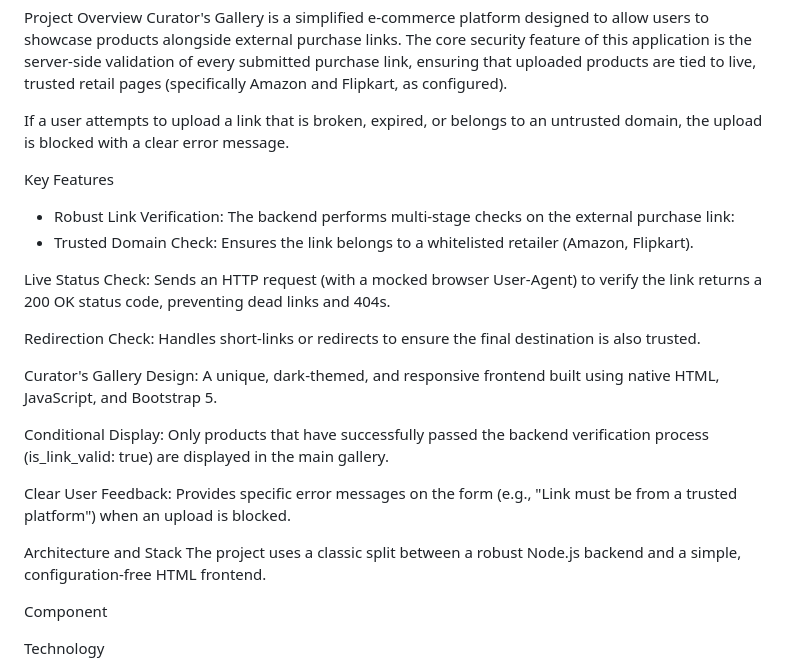
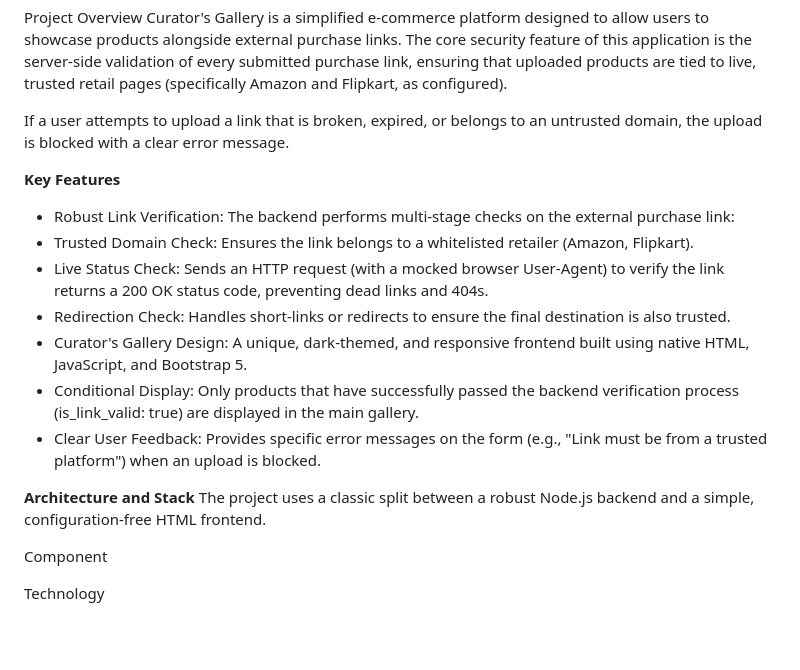
Before and after one commit to adithyaathreya2264/ecommerce-platform, a Markdown page: README.md, the part around the change. GitHub-like rendering; blank space fills up the shorter version.

Commit message:
Enhance Key Features section in README
Updated the Key Features section for clarity and formatting.

```diff
--- a/README.md
+++ b/README.md
@@ -4,21 +4,16 @@ Curator's Gallery is a simplified e-commerce platform designed to allow users to
 
 If a user attempts to upload a link that is broken, expired, or belongs to an untrusted domain, the upload is blocked with a clear error message.
 
-Key Features
+**Key Features**
 - Robust Link Verification: The backend performs multi-stage checks on the external purchase link:
 - Trusted Domain Check: Ensures the link belongs to a whitelisted retailer (Amazon, Flipkart).
+- Live Status Check: Sends an HTTP request (with a mocked browser User-Agent) to verify the link returns a 200 OK status code, preventing dead links and 404s.
+- Redirection Check: Handles short-links or redirects to ensure the final destination is also trusted.
+- Curator's Gallery Design: A unique, dark-themed, and responsive frontend built using native HTML, JavaScript, and Bootstrap 5.
+- Conditional Display: Only products that have successfully passed the backend verification process (is_link_valid: true) are displayed in the main gallery.
+- Clear User Feedback: Provides specific error messages on the form (e.g., "Link must be from a trusted platform") when an upload is blocked.
 
-Live Status Check: Sends an HTTP request (with a mocked browser User-Agent) to verify the link returns a 200 OK status code, preventing dead links and 404s.
-
-Redirection Check: Handles short-links or redirects to ensure the final destination is also trusted.
-
-Curator's Gallery Design: A unique, dark-themed, and responsive frontend built using native HTML, JavaScript, and Bootstrap 5.
-
-Conditional Display: Only products that have successfully passed the backend verification process (is_link_valid: true) are displayed in the main gallery.
-
-Clear User Feedback: Provides specific error messages on the form (e.g., "Link must be from a trusted platform") when an upload is blocked.
-
-Architecture and Stack
+**Architecture and Stack**
 The project uses a classic split between a robust Node.js backend and a simple, configuration-free HTML frontend.
 
 Component
```
